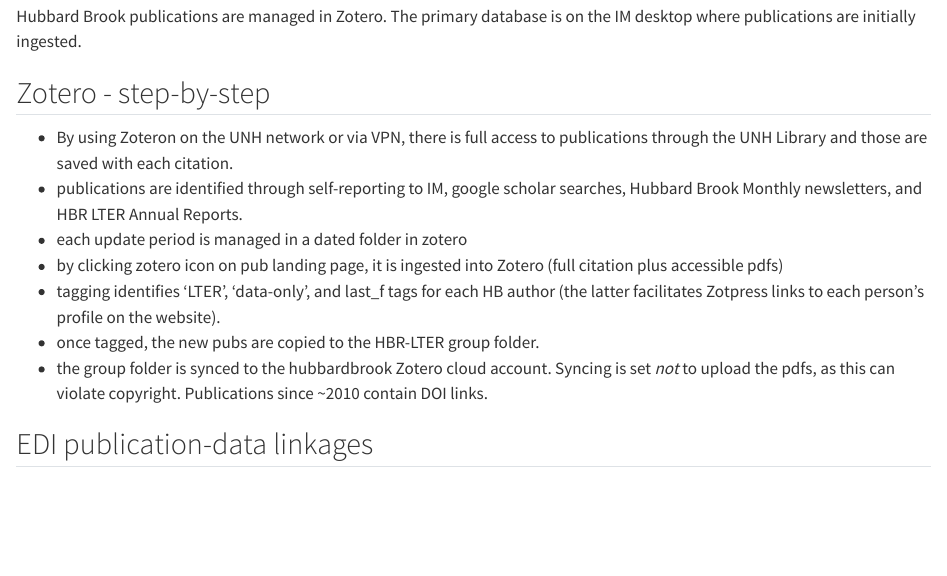
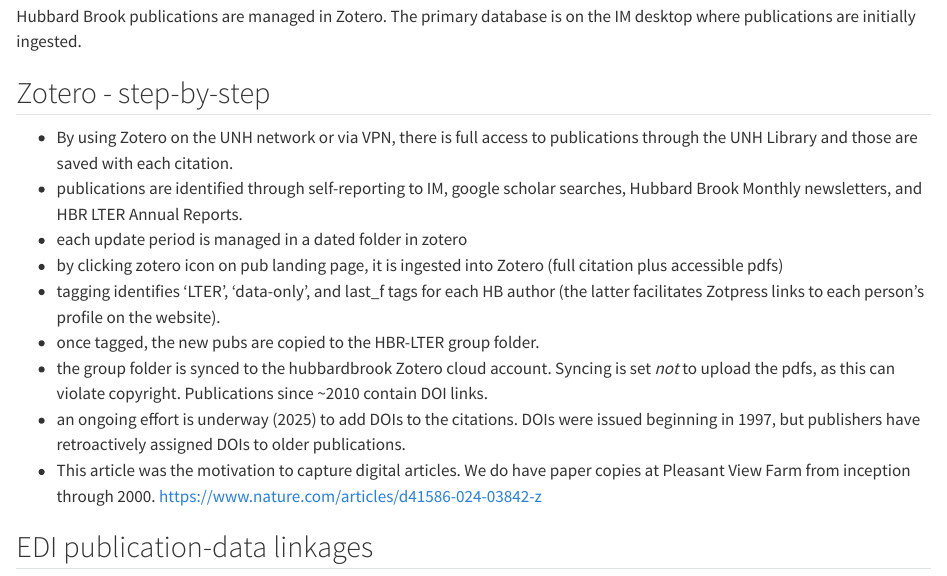
Before and after one commit to hubbardbrook/HB_IM_manual, a Quarto document (PublicationMgmt.qmd): the page in a window 1100 px wide, from 120 px down. Rendered offline with R 4.5, knitr and Pandoc in place of Quarto, with nearby package versions.

Commit message:
update pub management

```diff
--- a/PublicationMgmt.qmd
+++ b/PublicationMgmt.qmd
@@ -6,13 +6,15 @@
 
 ## Zotero - step-by-step
 
--   By using Zoteron on the UNH network or via VPN, there is full access to publications through the UNH Library and those are saved with each citation.
+-   By using Zotero on the UNH network or via VPN, there is full access to publications through the UNH Library and those are saved with each citation.
 -   publications are identified through self-reporting to IM, google scholar searches, Hubbard Brook Monthly newsletters, and HBR LTER Annual Reports.
 -   each update period is managed in a dated folder in zotero
 -   by clicking zotero icon on pub landing page, it is ingested into Zotero (full citation plus accessible pdfs)
 -   tagging identifies 'LTER', 'data-only', and last_f tags for each HB author (the latter facilitates Zotpress links to each person's profile on the website).
 -   once tagged, the new pubs are copied to the HBR-LTER group folder.
 -   the group folder is synced to the hubbardbrook Zotero cloud account. Syncing is set *not* to upload the pdfs, as this can violate copyright. Publications since \~2010 contain DOI links.
+-   an ongoing effort is underway (2025) to add DOIs to the citations. DOIs were issued beginning in 1997, but publishers have retroactively assigned DOIs to older publications.
+-   This article was the motivation to capture digital articles. We do have paper copies at Pleasant View Farm from inception through 2000. https://www.nature.com/articles/d41586-024-03842-z
 
 ## EDI publication-data linkages
 
```
